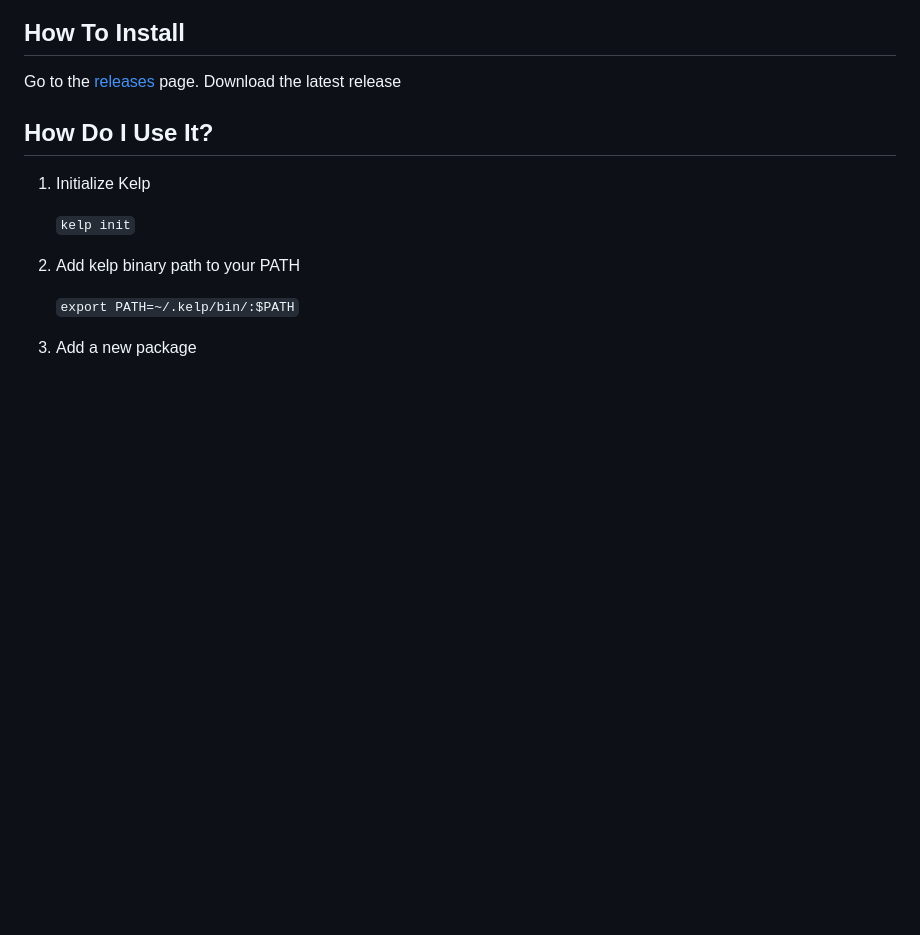
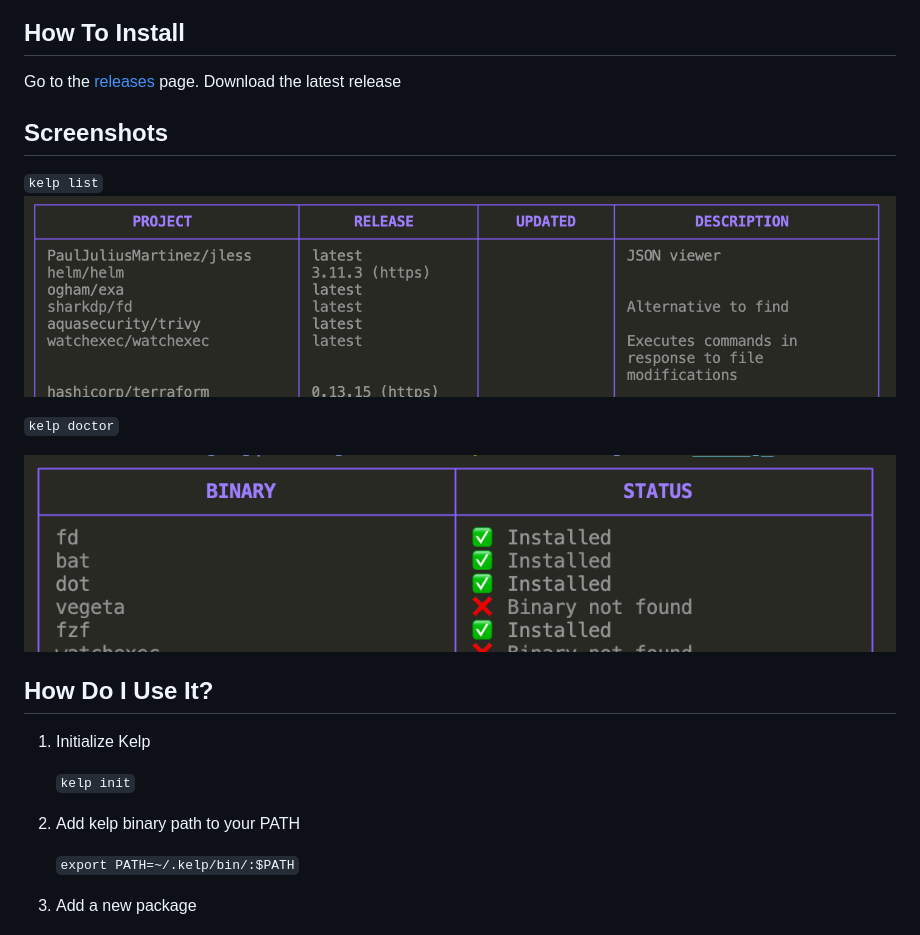
Before and after one commit to crhuber/kelp, a Markdown page: README.md, the part around the change. Drawn GitHub-style; pictures changed too: kelp-doctor.png (added), kelp-list.png (added); blank space fills up the shorter version.

Commit message:
add screenshots

```diff
--- a/README.md
+++ b/README.md
@@ -16,6 +16,16 @@ I built Kelp to scratch my own itch:
 ## How To Install
 
 Go to the [releases](https://github.com/crhuber/kelp/releases) page. Download the latest release
+
+## Screenshots
+
+`kelp list`
+![kelp list](./kelp-list.png)
+
+`kelp doctor`
+
+![kelp list](./kelp-doctor.png)
+
 
 ## How Do I Use It?
 
```
